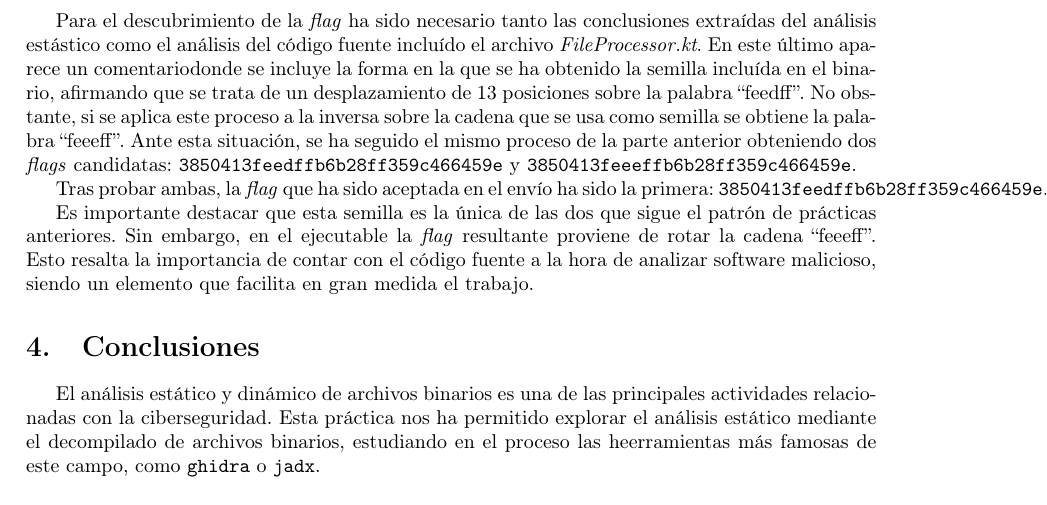
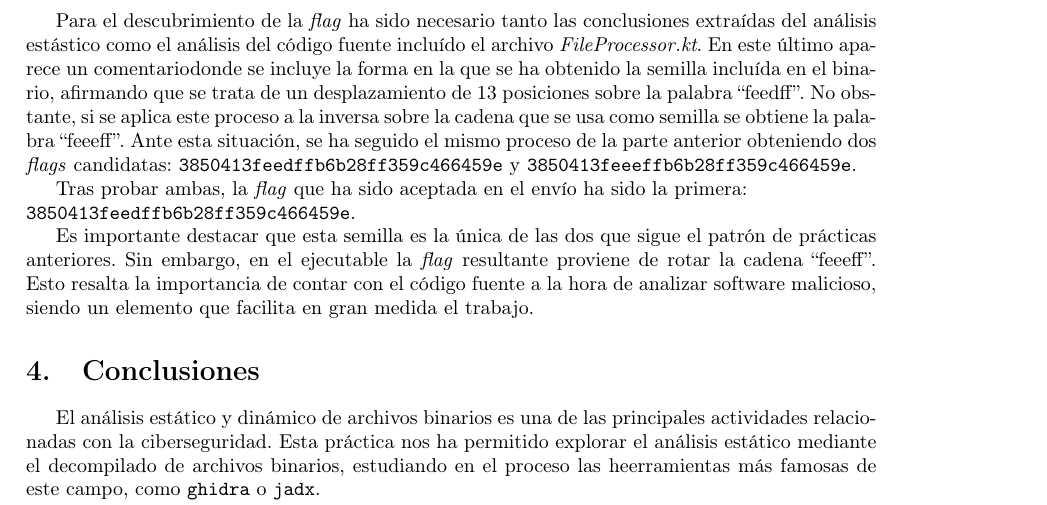
Before and after one commit to CLopMan/ciberseguridad-practicas, a LaTeX document (practica3/memoria.tex): part of page 6 of 7, cut so that both start at the same text. Compiled offline with pdfLaTeX.

Commit message:
flag corregida en la memoria

```diff
--- a/practica3/memoria.tex
+++ b/practica3/memoria.tex
@@ -373,7 +373,10 @@ anterior obteniendo dos \textit{flags} candidatas:
 \texttt{3850413feeeffb6b28ff359c466459e}.
 
 Tras probar ambas, la \textit{flag} que ha sido aceptada en el envío ha sido la
-primera: \texttt{3850413feedffb6b28ff359c466459e}.
+primera:
+
+\noindent
+\texttt{3850413feedffb6b28ff359c466459e}.
 
 Es importante destacar que esta semilla es la única de las dos que sigue el
 patrón de prácticas anteriores. Sin embargo, en el ejecutable la \textit{flag}
```
